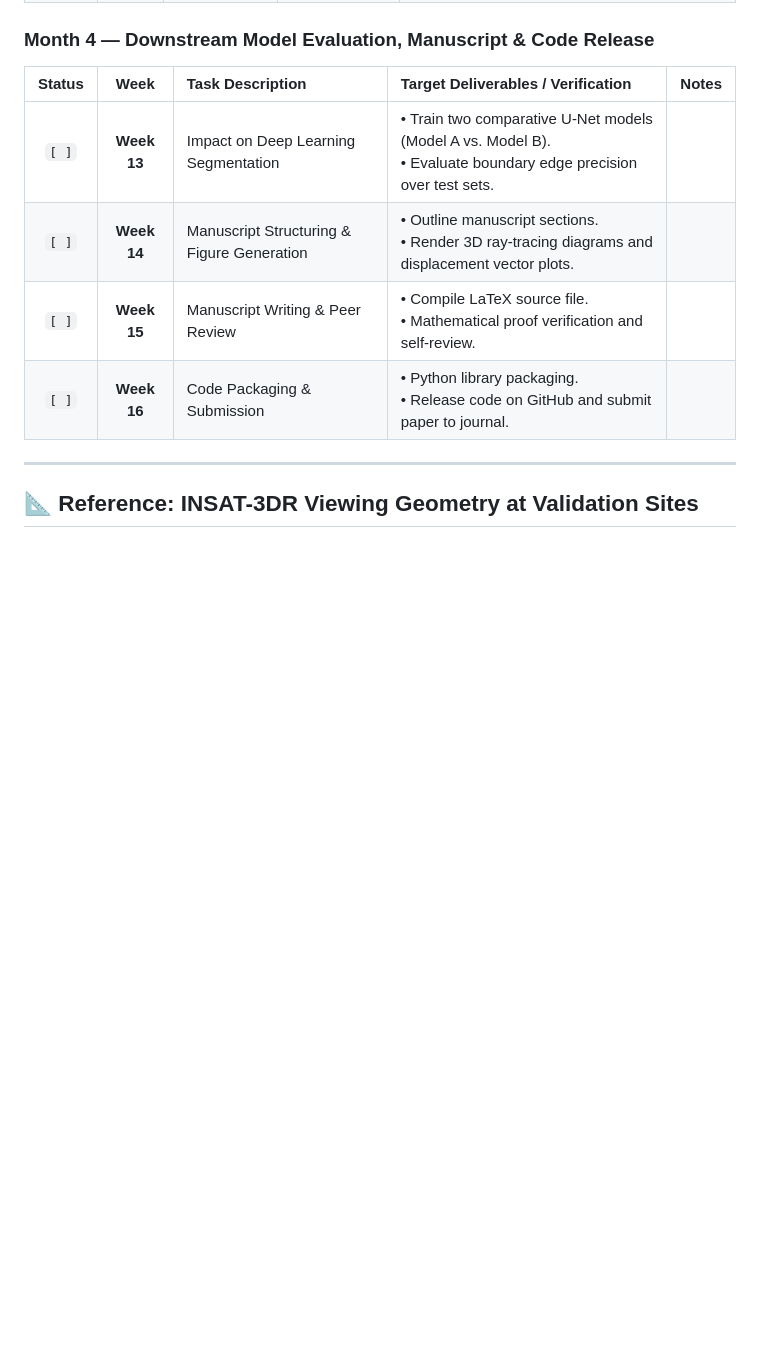
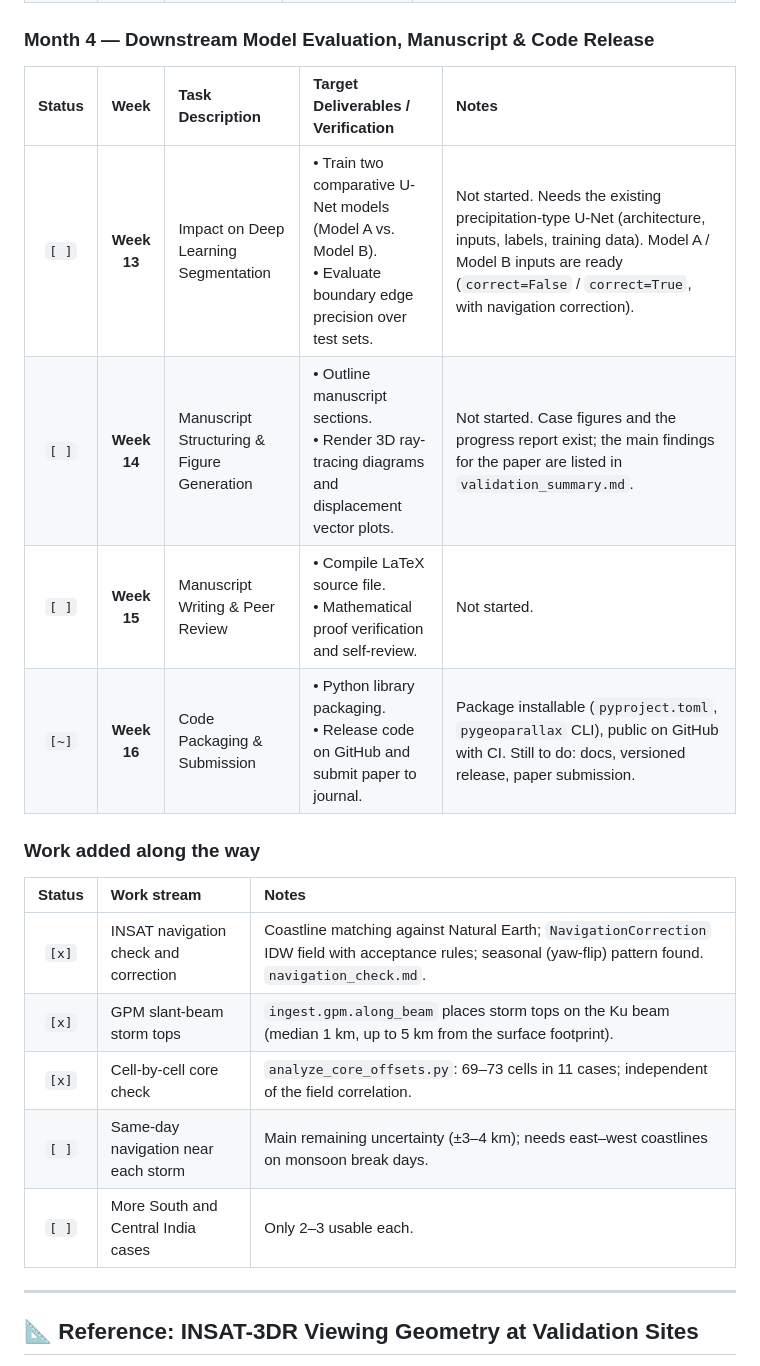
Before and after one commit to bapallinaveen60/PyGeoParallax-IN, a Markdown page: 00_Documentation/project_tracker.md, the part around one of its changes. Drawn GitHub-style; blank space fills up the shorter version.

```diff
--- a/00_Documentation/project_tracker.md
+++ b/00_Documentation/project_tracker.md
@@ -41,10 +46,19 @@ This document tracks the 4-month (16-week) implementation and validation roadmap
 ### Month 4 — Downstream Model Evaluation, Manuscript & Code Release
 | Status | Week | Task Description | Target Deliverables / Verification | Notes |
 | :---: | :---: | :--- | :--- | :--- |
-| `[ ]` | **Week 13** | Impact on Deep Learning Segmentation | • Train two comparative U-Net models (Model A vs. Model B).<br>• Evaluate boundary edge precision over test sets. | |
-| `[ ]` | **Week 14** | Manuscript Structuring & Figure Generation | • Outline manuscript sections.<br>• Render 3D ray-tracing diagrams and displacement vector plots. | |
-| `[ ]` | **Week 15** | Manuscript Writing & Peer Review | • Compile LaTeX source file.<br>• Mathematical proof verification and self-review. | |
-| `[ ]` | **Week 16** | Code Packaging & Submission | • Python library packaging.<br>• Release code on GitHub and submit paper to journal. | |
+| `[ ]` | **Week 13** | Impact on Deep Learning Segmentation | • Train two comparative U-Net models (Model A vs. Model B).<br>• Evaluate boundary edge precision over test sets. | Not started. Needs the existing precipitation-type U-Net (architecture, inputs, labels, training data). Model A / Model B inputs are ready (`correct=False` / `correct=True`, with navigation correction). |
+| `[ ]` | **Week 14** | Manuscript Structuring & Figure Generation | • Outline manuscript sections.<br>• Render 3D ray-tracing diagrams and displacement vector plots. | Not started. Case figures and the progress report exist; the main findings for the paper are listed in `validation_summary.md`. |
+| `[ ]` | **Week 15** | Manuscript Writing & Peer Review | • Compile LaTeX source file.<br>• Mathematical proof verification and self-review. | Not started. |
+| `[~]` | **Week 16** | Code Packaging & Submission | • Python library packaging.<br>• Release code on GitHub and submit paper to journal. | Package installable (`pyproject.toml`, `pygeoparallax` CLI), public on GitHub with CI. Still to do: docs, versioned release, paper submission. |
+
+### Work added along the way
+| Status | Work stream | Notes |
+| :---: | :--- | :--- |
+| `[x]` | INSAT navigation check and correction | Coastline matching against Natural Earth; `NavigationCorrection` IDW field with acceptance rules; seasonal (yaw-flip) pattern found. `navigation_check.md`. |
+| `[x]` | GPM slant-beam storm tops | `ingest.gpm.along_beam` places storm tops on the Ku beam (median 1 km, up to 5 km from the surface footprint). |
+| `[x]` | Cell-by-cell core check | `analyze_core_offsets.py`: 69–73 cells in 11 cases; independent of the field correlation. |
+| `[ ]` | Same-day navigation near each storm | Main remaining uncertainty (±3–4 km); needs east–west coastlines on monsoon break days. |
+| `[ ]` | More South and Central India cases | Only 2–3 usable each. |
 
 ---
 
```
Also changed, not shown: other parts of 00_Documentation/project_tracker.md (+30 -20 lines).
